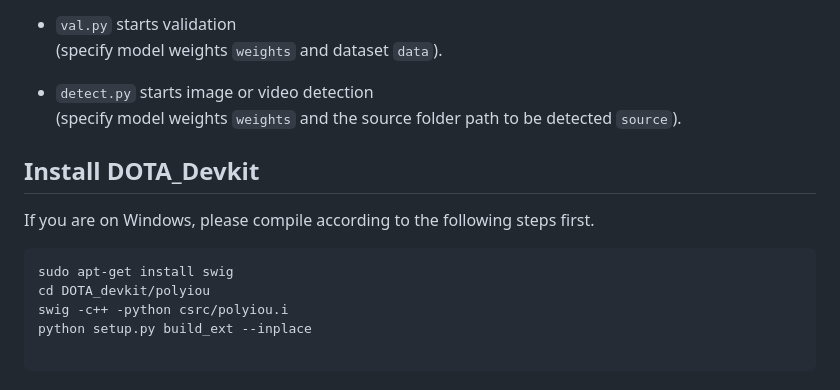
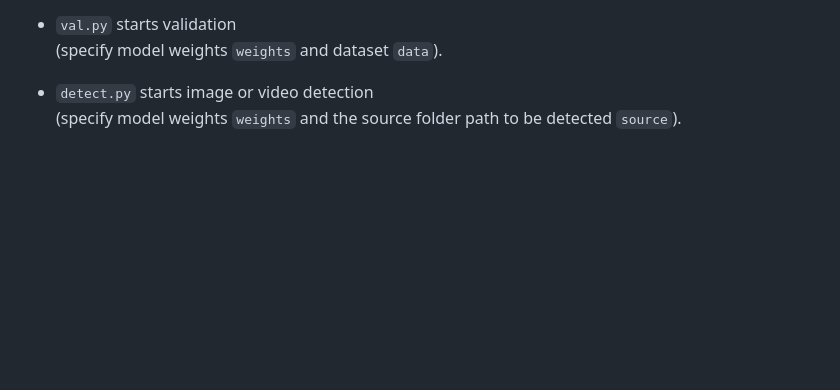
Before and after one commit to liujin1975060601/yolov5-ft, a Markdown page: yolov5-ft-FtInfer_D0-fix-for_GFlops_info/README.md, the part around the change. Rendered like a GitHub page; blank space fills up the shorter version.

````diff
--- a/yolov5-ft-FtInfer_D0-fix-for_GFlops_info/README.md
+++ b/yolov5-ft-FtInfer_D0-fix-for_GFlops_info/README.md
@@ -55,14 +55,3 @@ This code is an improvement based on the YOLOv5 architecture, with the training
 
 - `detect.py` starts image or video detection
   (specify model weights `weights` and the source folder path to be detected `source`).
-
-
-## Install DOTA_Devkit
-If you are on Windows, please compile according to the following steps first.
-```
-sudo apt-get install swig
-cd DOTA_devkit/polyiou
-swig -c++ -python csrc/polyiou.i
-python setup.py build_ext --inplace
-
-```
````
